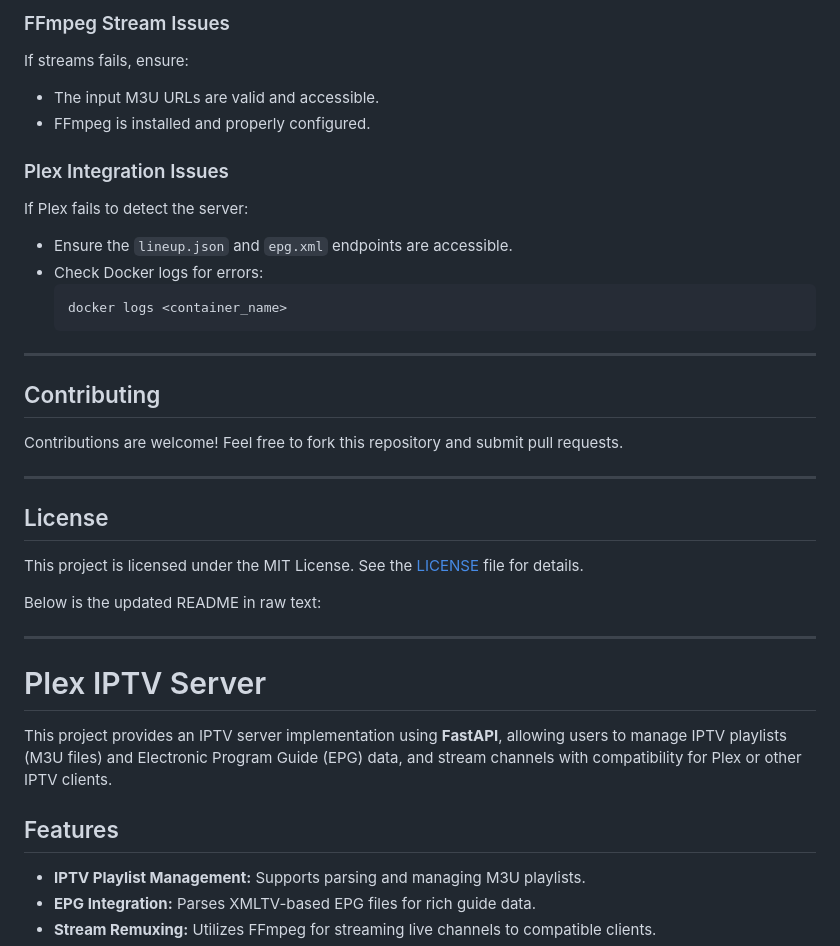
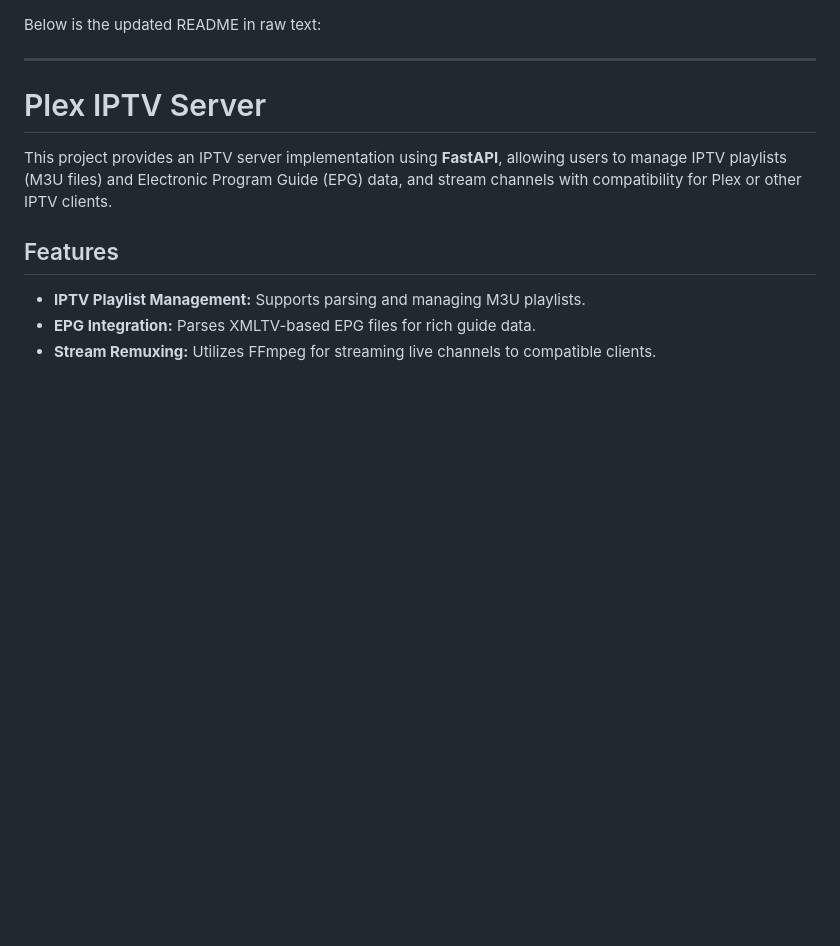
Before and after one commit to drew43713/TV-Nexus, a Markdown page: readme.md, the part around one of its changes. GitHub-like rendering; blank space fills up the shorter version.

````diff
--- a/readme.md
+++ b/readme.md
@@ -71,26 +1,3 @@ http://<your-server-ip>:8100/web
-### FFmpeg Stream Issues
-If streams fails, ensure:
-- The input M3U URLs are valid and accessible.
-- FFmpeg is installed and properly configured.
-
-### Plex Integration Issues
-If Plex fails to detect the server:
-- Ensure the `lineup.json` and `epg.xml` endpoints are accessible.
-- Check Docker logs for errors:
-  ```bash
-  docker logs <container_name>
-  ```
-
----
-
-## Contributing
-Contributions are welcome! Feel free to fork this repository and submit pull requests.
-
----
-
-## License
-This project is licensed under the MIT License. See the [LICENSE](LICENSE) file for details.
-
 Below is the updated README in raw text:
 
 ---
````
Also changed, not shown: other parts of readme.md (+0 -70 lines).
